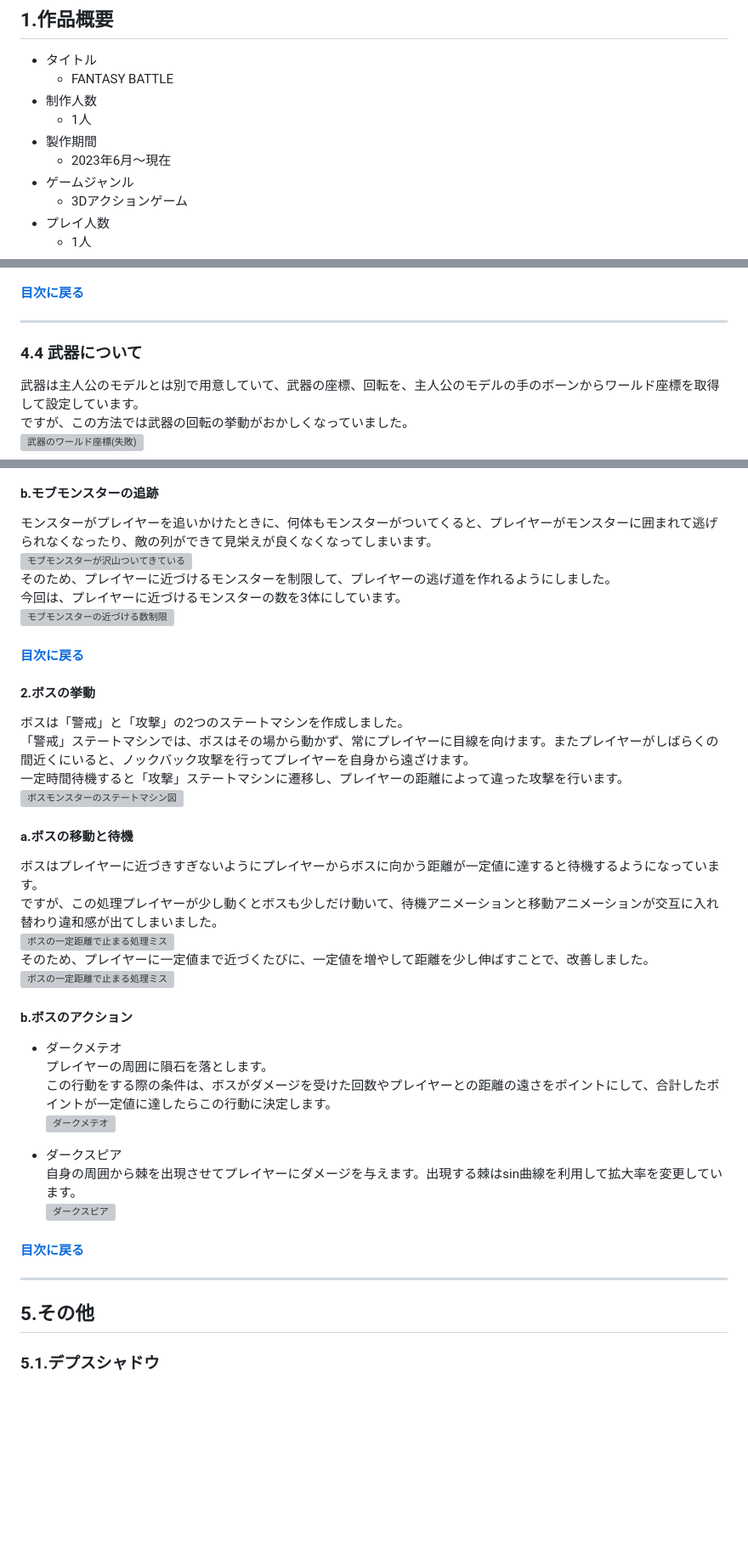
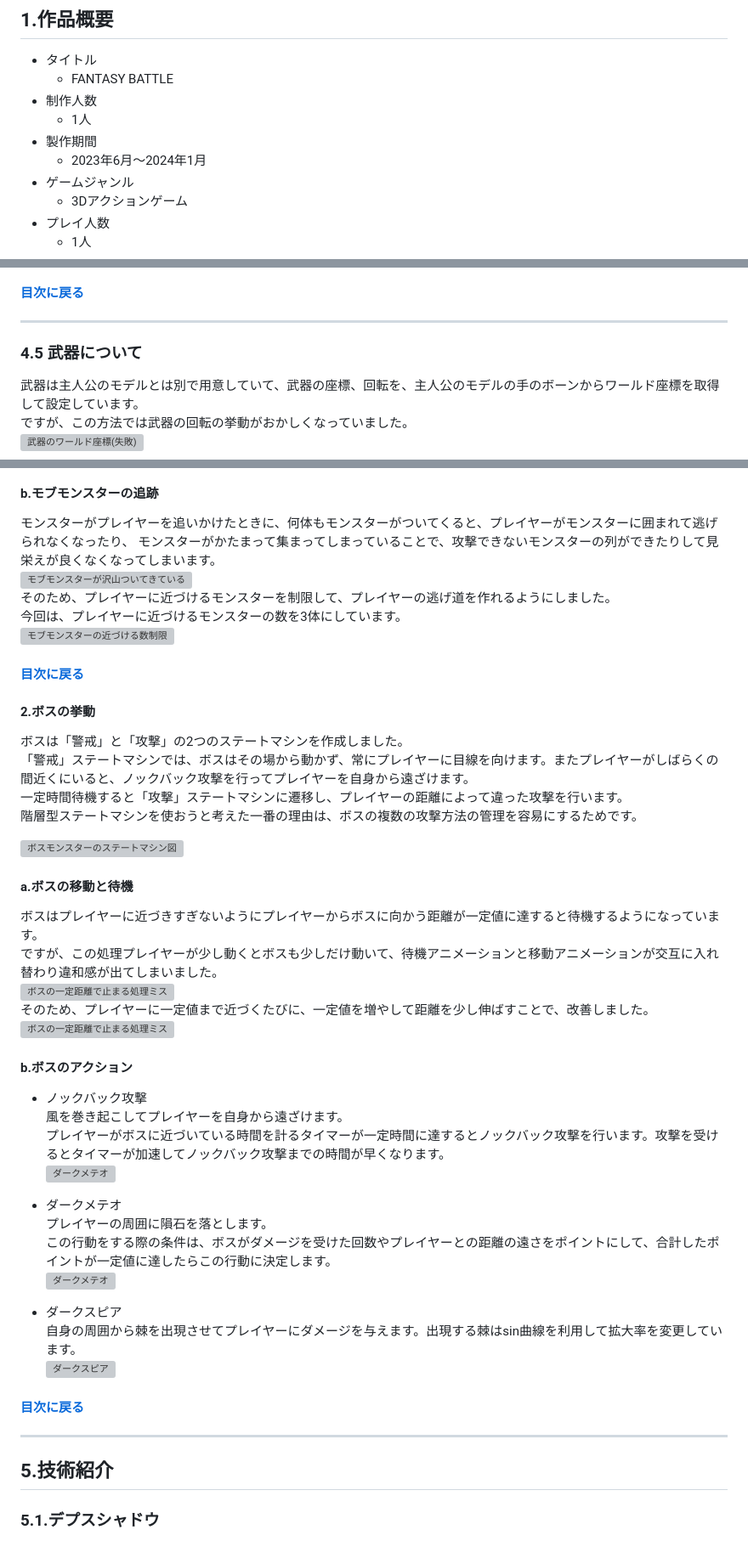
Before and after one commit to KuniuYuhi/FantasyBattle_Portfolio, a Markdown page: README.md, 3 parts joined by grey strips. Shown at 85% size. Rendered like a GitHub page; blank space fills up the shorter version; grey boxes are pictures that could not be loaded.

```diff
--- a/README.md
+++ b/README.md
@@ -45,7 +48,7 @@
 * 制作人数
   * 1人
 * 製作期間
-  * 2023年6月～現在
+  * 2023年6月～2024年1月
 * ゲームジャンル
   * 3Dアクションゲーム
 * プレイ人数
@@ -631,7 +658,7 @@ m_animationClip[]={
 
 ---
 
-### 4.4 武器について
+### 4.5 武器について
 
 武器は主人公のモデルとは別で用意していて、武器の座標、回転を、主人公のモデルの手のボーンからワールド座標を取得して設定しています。<br>
 ですが、この方法では武器の回転の挙動がおかしくなっていました。<br>
@@ -695,6 +727,7 @@ m_animationClip[]={
 
 #### b.モブモンスターの追跡
-モンスターがプレイヤーを追いかけたときに、何体もモンスターがついてくると、プレイヤーがモンスターに囲まれて逃げられなくなったり、敵の列ができて見栄えが良くなくなってしまいます。<br>
+モンスターがプレイヤーを追いかけたときに、何体もモンスターがついてくると、プレイヤーがモンスターに囲まれて逃げられなくなったり、
+モンスターがかたまって集まってしまっていることで、攻撃できないモンスターの列ができたりして見栄えが良くなくなってしまいます。<br>
 <img src="README_IMAGE/movie/Monsters.gif" width="600" alt="モブモンスターが沢山ついてきている"><br>
 そのため、プレイヤーに近づけるモンスターを制限して、プレイヤーの逃げ道を作れるようにしました。<br>
 今回は、プレイヤーに近づけるモンスターの数を3体にしています。<br>
@@ -710,6 +743,8 @@ m_animationClip[]={
 ボスは「警戒」と「攻撃」の2つのステートマシンを作成しました。<br>
 「警戒」ステートマシンでは、ボスはその場から動かず、常にプレイヤーに目線を向けます。またプレイヤーがしばらくの間近くにいると、ノックバック攻撃を行ってプレイヤーを自身から遠ざけます。<br>
 一定時間待機すると「攻撃」ステートマシンに遷移し、プレイヤーの距離によって違った攻撃を行います。<br>
+階層型ステートマシンを使おうと考えた一番の理由は、ボスの複数の攻撃方法の管理を容易にするためです。<br>
+
 <img src="README_IMAGE/Boss_StateMachine.png" width="600" alt="ボスモンスターのステートマシン図"><br>
 
 
@@ -723,6 +758,10 @@ m_animationClip[]={
 
 #### b.ボスのアクション
 
+- ノックバック攻撃
+風を巻き起こしてプレイヤーを自身から遠ざけます。<br>
+プレイヤーがボスに近づいている時間を計るタイマーが一定時間に達するとノックバック攻撃を行います。攻撃を受けるとタイマーが加速してノックバック攻撃までの時間が早くなります。<br>
+<img src="README_IMAGE/movie/KnockBackAttack.gif" width="600" alt="ダークメテオ"><br>
 
 - ダークメテオ
 プレイヤーの周囲に隕石を落とします。<br>
@@ -740,7 +779,7 @@ m_animationClip[]={
 
 ---
 
-## 5.その他
+## 5.技術紹介
 
 ### 5.1.デプスシャドウ
 デプスシャドウは「影はライトの光が遮られている場所に落ちるはずなので、影の落ちる箇所には、手前に遮蔽物があるはず」という考え方をもとに影を落とします。<br>
```
Also changed, not shown: other parts of README.md (+72 -40 lines).
